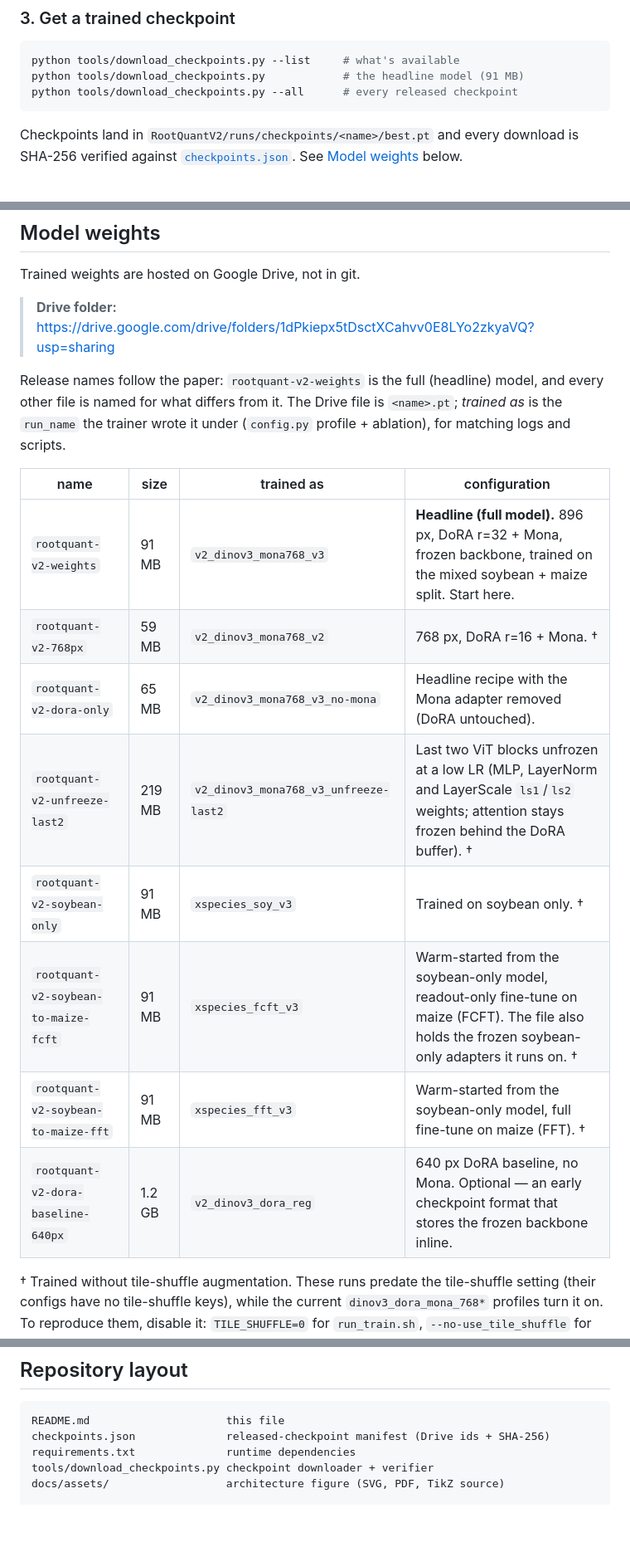
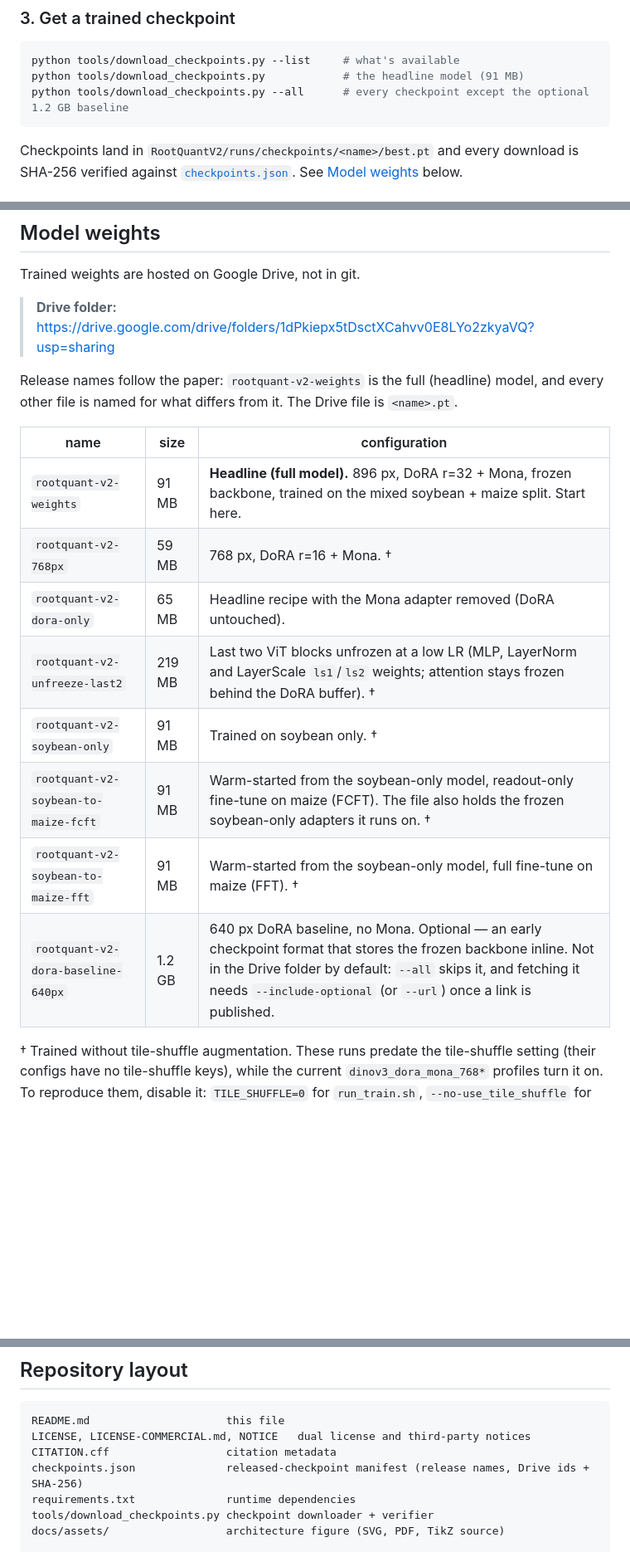
Before and after one commit to leakey-lab/RootQuantV2, a Markdown page: README.md, 3 parts joined by grey strips. Shown at 83% size. Rendered like a GitHub page; blank space fills up the shorter version.

Commit message:
minor fixes to readme for redability

````diff
--- a/README.md
+++ b/README.md
@@ -65,7 +65,7 @@ The first run also fetches Meta's DINOv3 model code from GitHub through
 ```bash
 python tools/download_checkpoints.py --list     # what's available
 python tools/download_checkpoints.py            # the headline model (91 MB)
-python tools/download_checkpoints.py --all      # every released checkpoint
+python tools/download_checkpoints.py --all      # every checkpoint except the optional 1.2 GB baseline
 ```
 
 Checkpoints land in `RootQuantV2/runs/checkpoints/<name>/best.pt` and every
@@ -99,20 +99,19 @@ Trained weights are hosted on Google Drive, not in git.
 > **Drive folder:** <https://drive.google.com/drive/folders/1dPkiepx5tDsctXCahvv0E8LYo2zkyaVQ?usp=sharing>
 
 Release names follow the paper: `rootquant-v2-weights` is the full (headline)
-model, and every other file is named for what differs from it.
-The Drive file is `<name>.pt`; *trained as* is the `run_name` the trainer wrote it
-under (`config.py` profile + ablation), for matching logs and scripts.
+model, and every other file is named for what differs from it. The Drive file is
+`<name>.pt`.
 
-| name | size | trained as | configuration |
-|---|---|---|---|
-| `rootquant-v2-weights` | 91 MB | `v2_dinov3_mona768_v3` | **Headline (full model).** 896 px, DoRA r=32 + Mona, frozen backbone, trained on the mixed soybean + maize split. Start here. |
-| `rootquant-v2-768px` | 59 MB | `v2_dinov3_mona768_v2` | 768 px, DoRA r=16 + Mona. † |
-| `rootquant-v2-dora-only` | 65 MB | `v2_dinov3_mona768_v3_no-mona` | Headline recipe with the Mona adapter removed (DoRA untouched). |
-| `rootquant-v2-unfreeze-last2` | 219 MB | `v2_dinov3_mona768_v3_unfreeze-last2` | Last two ViT blocks unfrozen at a low LR (MLP, LayerNorm and LayerScale `ls1`/`ls2` weights; attention stays frozen behind the DoRA buffer). † |
-| `rootquant-v2-soybean-only` | 91 MB | `xspecies_soy_v3` | Trained on soybean only. † |
-| `rootquant-v2-soybean-to-maize-fcft` | 91 MB | `xspecies_fcft_v3` | Warm-started from the soybean-only model, readout-only fine-tune on maize (FCFT). The file also holds the frozen soybean-only adapters it runs on. † |
-| `rootquant-v2-soybean-to-maize-fft` | 91 MB | `xspecies_fft_v3` | Warm-started from the soybean-only model, full fine-tune on maize (FFT). † |
-| `rootquant-v2-dora-baseline-640px` | 1.2 GB | `v2_dinov3_dora_reg` | 640 px DoRA baseline, no Mona. Optional — an early checkpoint format that stores the frozen backbone inline. |
+| name | size | configuration |
+|---|---|---|
+| `rootquant-v2-weights` | 91 MB | **Headline (full model).** 896 px, DoRA r=32 + Mona, frozen backbone, trained on the mixed soybean + maize split. Start here. |
+| `rootquant-v2-768px` | 59 MB | 768 px, DoRA r=16 + Mona. † |
+| `rootquant-v2-dora-only` | 65 MB | Headline recipe with the Mona adapter removed (DoRA untouched). |
+| `rootquant-v2-unfreeze-last2` | 219 MB | Last two ViT blocks unfrozen at a low LR (MLP, LayerNorm and LayerScale `ls1`/`ls2` weights; attention stays frozen behind the DoRA buffer). † |
+| `rootquant-v2-soybean-only` | 91 MB | Trained on soybean only. † |
+| `rootquant-v2-soybean-to-maize-fcft` | 91 MB | Warm-started from the soybean-only model, readout-only fine-tune on maize (FCFT). The file also holds the frozen soybean-only adapters it runs on. † |
+| `rootquant-v2-soybean-to-maize-fft` | 91 MB | Warm-started from the soybean-only model, full fine-tune on maize (FFT). † |
+| `rootquant-v2-dora-baseline-640px` | 1.2 GB | 640 px DoRA baseline, no Mona. Optional — an early checkpoint format that stores the frozen backbone inline. Not in the Drive folder by default: `--all` skips it, and fetching it needs `--include-optional` (or `--url`) once a link is published. |
 
 † Trained without tile-shuffle augmentation. These runs predate the tile-shuffle
 setting (their configs have no tile-shuffle keys), while the current
@@ -431,7 +430,9 @@ makes `rank_empty_density.py` a re-annotation queue. Full documentation:
 
 ```
 README.md                     this file
-checkpoints.json              released-checkpoint manifest (Drive ids + SHA-256)
+LICENSE, LICENSE-COMMERCIAL.md, NOTICE   dual license and third-party notices
+CITATION.cff                  citation metadata
+checkpoints.json              released-checkpoint manifest (release names, Drive ids + SHA-256)
 requirements.txt              runtime dependencies
 tools/download_checkpoints.py checkpoint downloader + verifier
 docs/assets/                  architecture figure (SVG, PDF, TikZ source)
````
